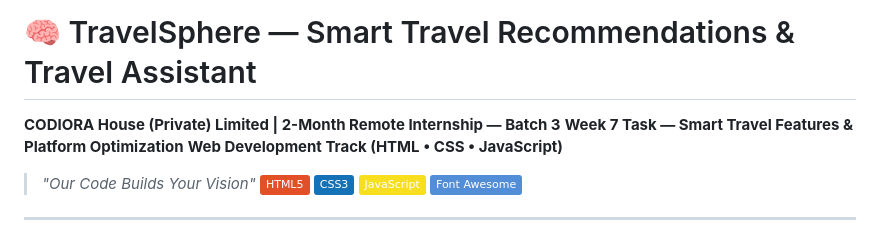
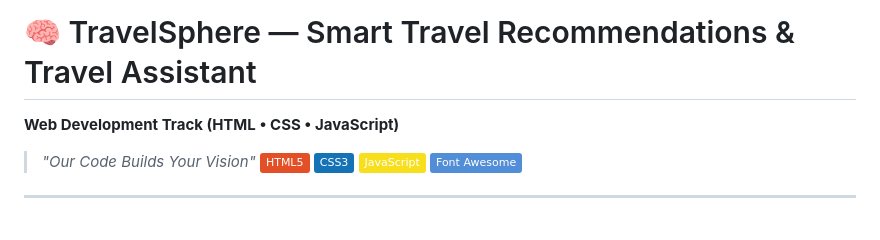
Before and after one commit to AlishJavaid/Travelsphare-week_7, a Markdown page: README.md, the part around the change. Drawn GitHub-style; badges without logos.

```diff
--- a/README.md
+++ b/README.md
@@ -1,7 +1,4 @@
 # 🧠 TravelSphere — Smart Travel Recommendations & Travel Assistant
-
-**CODIORA House (Private) Limited | 2-Month Remote Internship — Batch 3**
-**Week 7 Task — Smart Travel Features & Platform Optimization**
 **Web Development Track (HTML • CSS • JavaScript)**
 
 > *"Our Code Builds Your Vision"*
```
